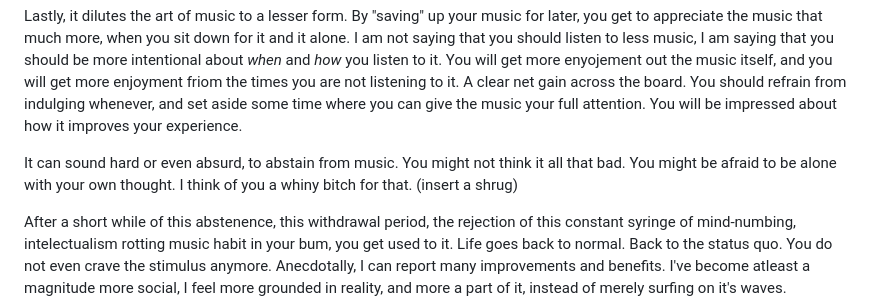
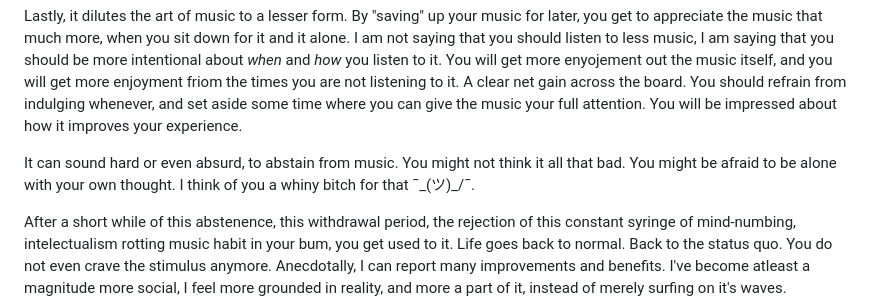
Before and after one commit to Kaya-Sem/blog, a Markdown page: posts/music_breaks.md, the part around the change. GitHub-like rendering.

Commit message:
added shrug

```diff
--- a/posts/music_breaks.md
+++ b/posts/music_breaks.md
@@ -18,6 +18,6 @@ By allowing frequent "off-time", where you don't distract yourself with music or
 Lastly, it dilutes the art of music to a lesser form. By "saving" up your music for later, you get to appreciate the music that much more, when you sit down for it and it alone. I am not saying that you should listen to less music, I am saying that you should be more intentional about *when* and *how* you listen to it. You will get more enyojement out the music itself, and you will get more enjoyment friom the times you are not listening to it. A clear net gain across the board. You should refrain from indulging whenever, and set aside some time where you can give the music your full attention. You will be impressed about how it improves your experience.
 
 
-It can sound hard or even absurd, to abstain from music. You might not think it all that bad. You might be afraid to be alone with your own thought. I think of you a whiny bitch for that. (insert a shrug)
+It can sound hard or even absurd, to abstain from music. You might not think it all that bad. You might be afraid to be alone with your own thought. I think of you a whiny bitch for that ¯\_(ツ)_/¯.
 
 After a short while of this abstenence, this withdrawal period, the rejection of this constant syringe of mind-numbing, intelectualism rotting music habit in your bum, you get used to it. Life goes back to normal. Back to the status quo. You do not even crave the stimulus anymore. Anecdotally, I can report many improvements and benefits. I've become atleast a magnitude more social, I feel more grounded in reality, and more a part of it, instead of merely surfing on it's waves. Downtime teaches you to value the small things, which is a little cheatcode to being content in life.
```
